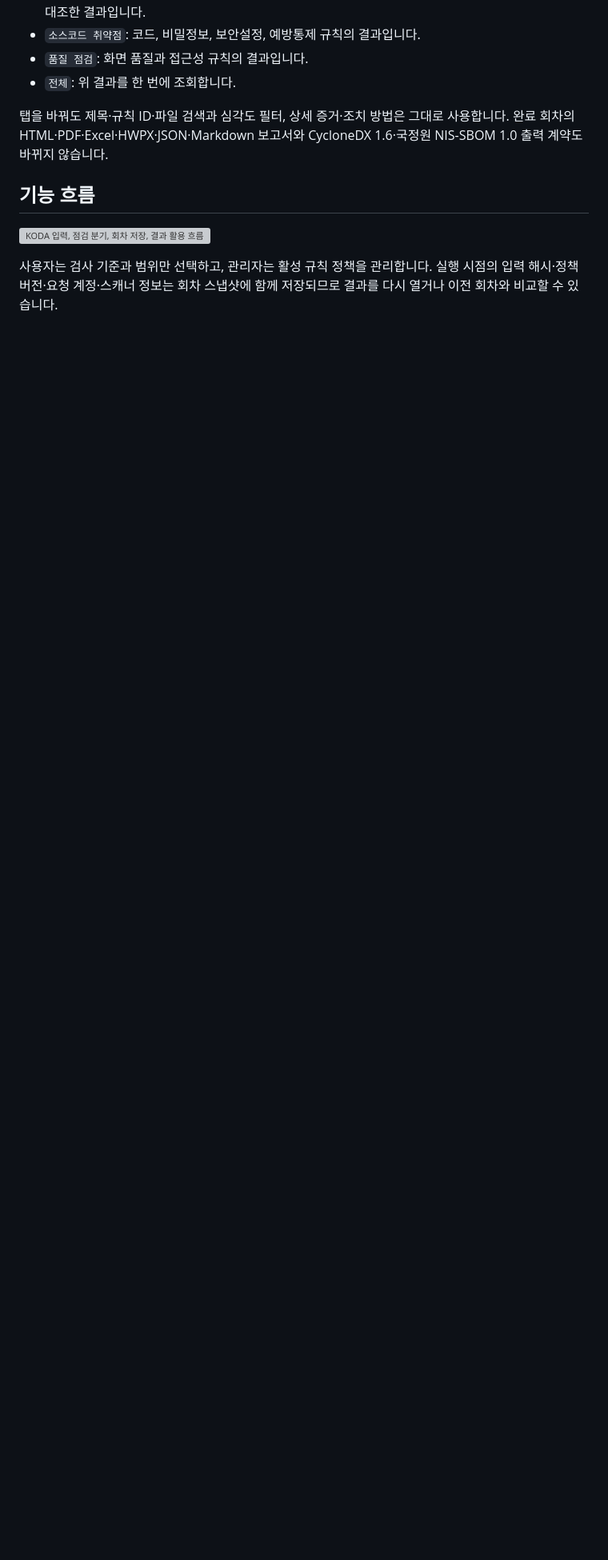
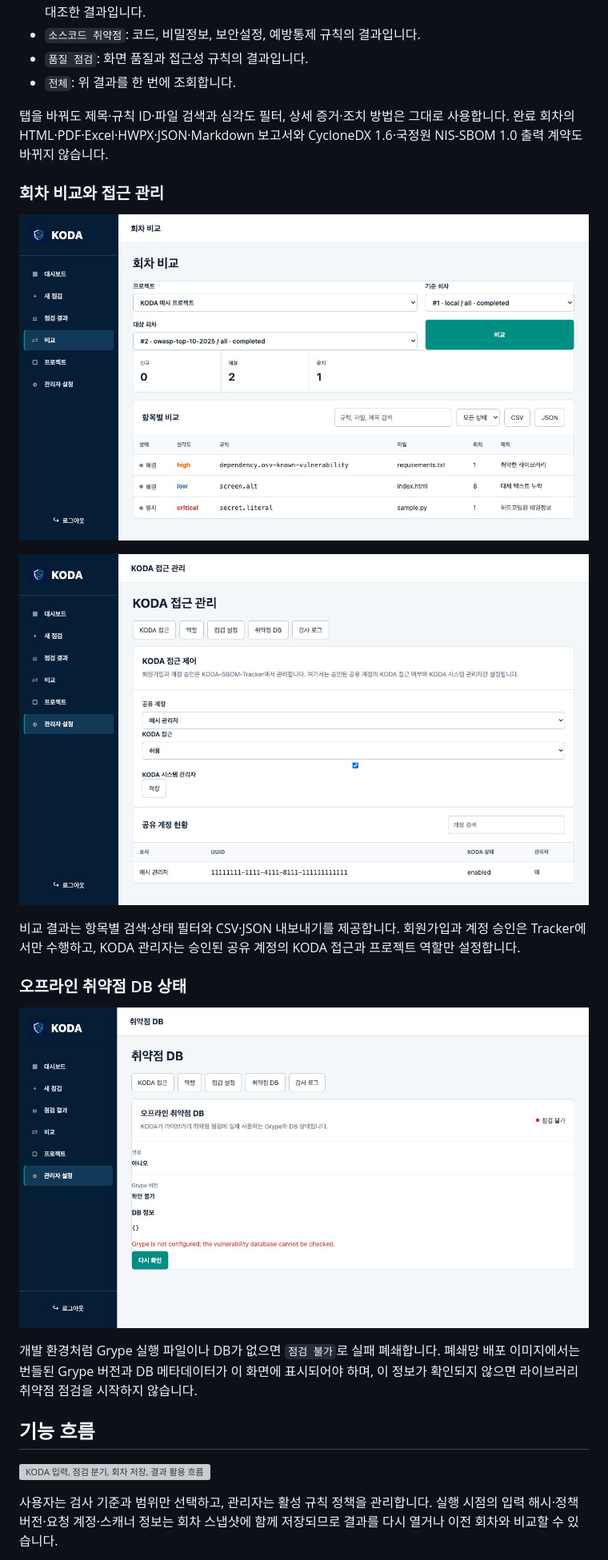
Before and after one commit to jhny-kor/sec-chk, a Markdown page: docs/koda-web-portal.ko.md, the part around the change printed below. Shown: that part at 80% size. Drawn GitHub-style; pictures changed too: docs/assets/koda-web/koda-admin-access.png (added), docs/assets/koda-web/koda-admin-vulnerability-db.png (added), docs/assets/koda-web/koda-comparison.png (added); blank space fills up the shorter version; grey boxes are pictures that could not be loaded.

Commit message:
feat(linux): complete portal scan workflow

```diff
--- a/docs/koda-web-portal.ko.md
+++ b/docs/koda-web-portal.ko.md
@@ -21,6 +34,24 @@ Linux KODA는 Tracker의 SBOM 관리 화면이 아니라 KODA 보안·품질 점
 사용합니다. 완료 회차의 HTML·PDF·Excel·HWPX·JSON·Markdown 보고서와 CycloneDX
 1.6·국정원 NIS-SBOM 1.0 출력 계약도 바뀌지 않습니다.
 
+### 회차 비교와 접근 관리
+
+[![KODA 두 점검 회차의 신규, 해결, 유지 항목 비교](assets/koda-web/koda-comparison.png)](assets/koda-web/koda-comparison.png)
+
+[![KODA 승인 공유 계정의 접근 허용과 시스템 관리자 설정](assets/koda-web/koda-admin-access.png)](assets/koda-web/koda-admin-access.png)
+
+비교 결과는 항목별 검색·상태 필터와 CSV·JSON 내보내기를 제공합니다. 회원가입과
+계정 승인은 Tracker에서만 수행하고, KODA 관리자는 승인된 공유 계정의 KODA 접근과
+프로젝트 역할만 설정합니다.
+
+### 오프라인 취약점 DB 상태
+
+[![KODA 오프라인 취약점 DB 상태와 점검 가능 여부](assets/koda-web/koda-admin-vulnerability-db.png)](assets/koda-web/koda-admin-vulnerability-db.png)
+
+개발 환경처럼 Grype 실행 파일이나 DB가 없으면 `점검 불가`로 실패 폐쇄합니다.
+폐쇄망 배포 이미지에서는 번들된 Grype 버전과 DB 메타데이터가 이 화면에 표시되어야
+하며, 이 정보가 확인되지 않으면 라이브러리 취약점 점검을 시작하지 않습니다.
+
 ## 기능 흐름
 
 [![KODA 입력, 점검 분기, 회차 저장, 결과 활용 흐름](assets/koda-web/koda-functional-flow.svg)](assets/koda-web/koda-functional-flow.svg)
```
Also changed, not shown: other parts of docs/koda-web-portal.ko.md (+24 -1 lines), docs/assets/koda-web/koda-dashboard.png (added), docs/assets/koda-web/koda-new-scan.png (added), docs/assets/koda-web/koda-result-tabs.png, 10 other files.
